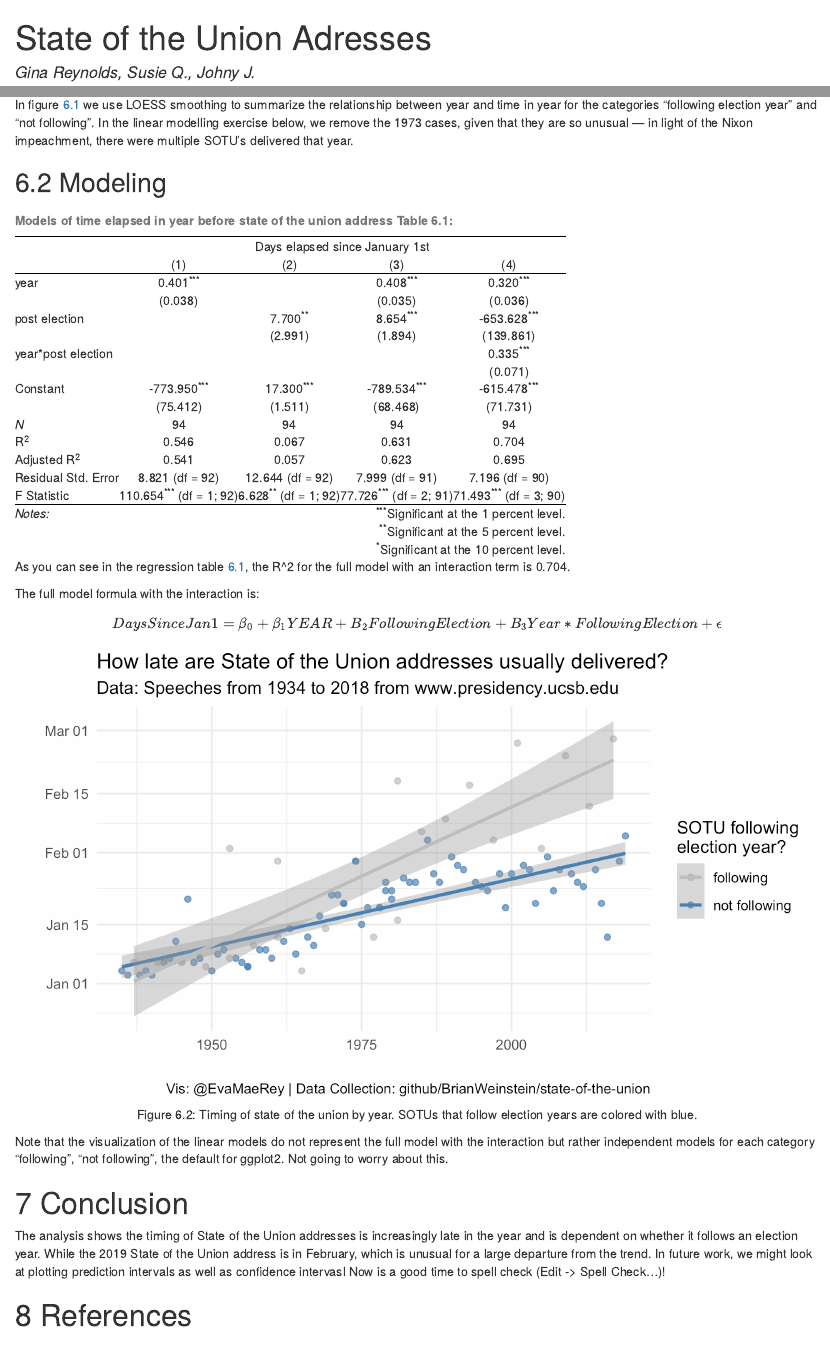
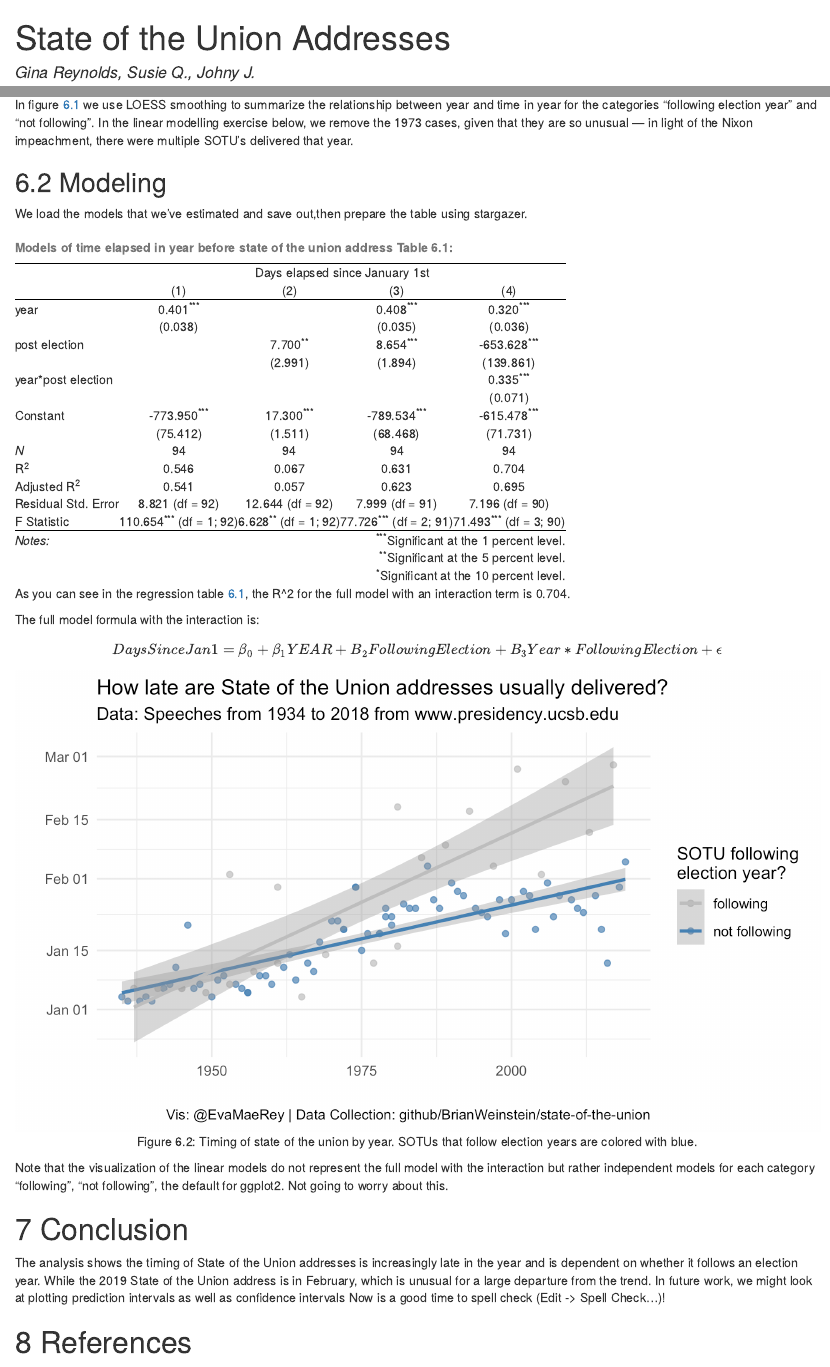
Before and after one commit to EvaMaeRey/from_raw_data_to_paper_and_presentation, an R Markdown document (10_paper.Rmd): the page in a window 1100 px wide, from its top, and a second part further down, joined at a grey line. The pictures show the output file 10_paper.html that the author committed with the source, opened offline.

Commit message:
Fixing spelling mistake -- in paper title!

````diff
--- a/10_paper.Rmd
+++ b/10_paper.Rmd
@@ -1,5 +1,5 @@
 ---
-title: "State of the Union Adresses"
+title: "State of the Union Addresses"
 author: "Gina Reynolds, Susie Q., Johny J."
 date: "2/2/2019"
 output:
@@ -97,7 +94,7 @@ In figure \@ref(fig:year) we use LOESS smoothing to summarize the relationship b
 
 <!-- If compiling to html: -->
 
-<!-- We load the models that we've estimated and save out,then prepare the table using stargazer.  -->
+We load the models that we've estimated and save out,then prepare the table using stargazer.
 
 ```{r regtable_html, results = "asis"}
 # load models that have been saved in .Rdata file previously
@@ -153,7 +150,7 @@ Note that the visualization of the linear models do not represent the full model
 # Conclusion
 
 
-The analysis shows the timing of State of the Union addresses is increasingly late in the year and is dependent on whether it follows an election year.  While the 2019 State of the Union address is in February, which is unusual for a large departure from the trend.  In future work, we might look at plotting prediction intervals as well as confidence intervasl  Now is a good time to spell check (Edit -> Spell Check...)!
+The analysis shows the timing of State of the Union addresses is increasingly late in the year and is dependent on whether it follows an election year.  While the 2019 State of the Union address is in February, which is unusual for a large departure from the trend.  In future work, we might look at plotting prediction intervals as well as confidence intervals  Now is a good time to spell check (Edit -> Spell Check...)!
 
 
 # References
````
Also changed, not shown: 10_paper.html, 10_paper.pdf, 10_paper.Rmd (3 more changed lines).
